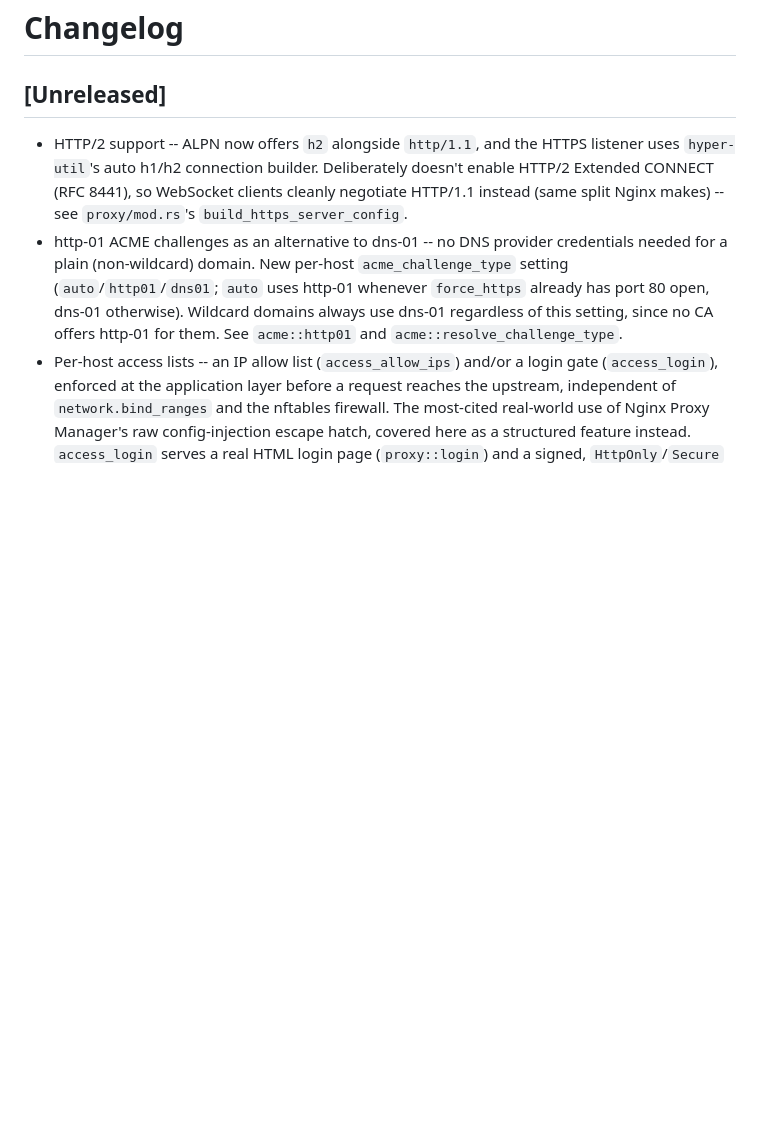
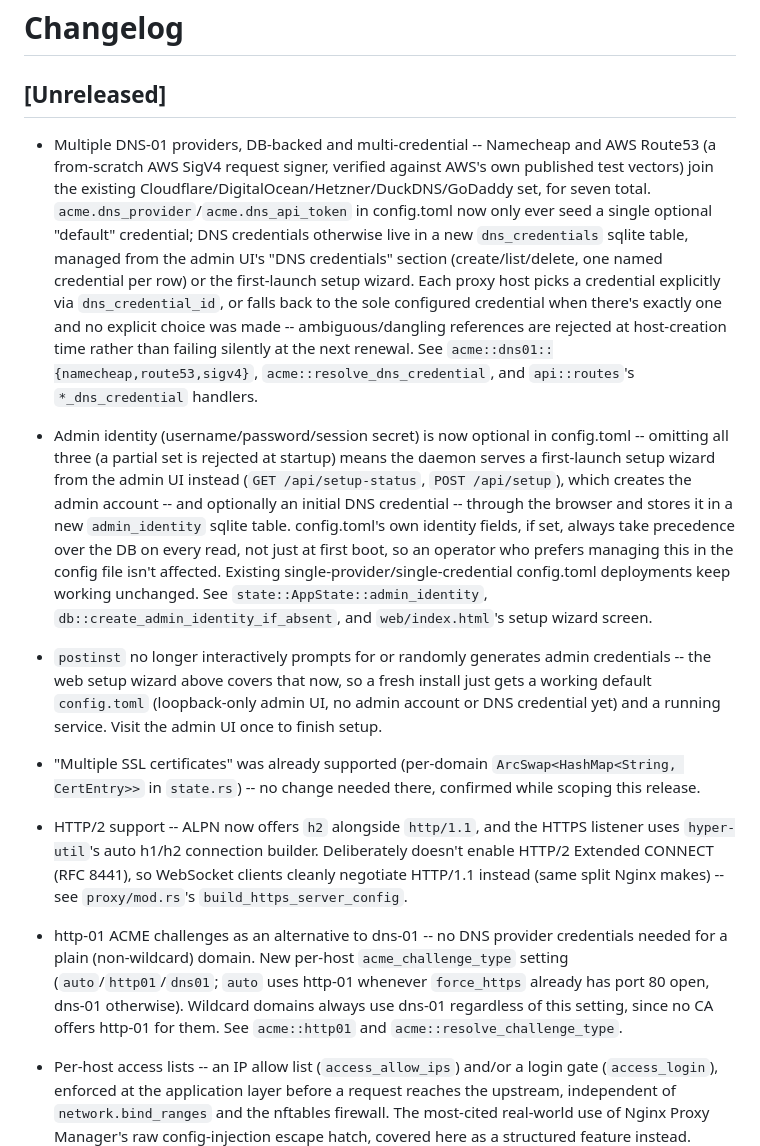
Before and after one commit to 4jpps/rust-proxy, a Markdown page: CHANGELOG.md, the part around the change. GitHub-like rendering; blank space fills up the shorter version.

Commit message:
docs: add CHANGELOG entries for multi-DNS-provider support and the DB-backed first-launch setup wizard
Covers this cycle's rust-proxy work: Namecheap/Route53 DNS-01 providers
(seven total now), the DB-backed multi-credential dns_credentials
table replacing the old single global provider/token, per-host
credential selection, the optional-in-config.toml admin identity with
its DB-backed fallback and first-launch setup wizard, and postinst's
simplified no-more-interactive-prompting first-install flow. Also notes
multi-cert support needed no change -- confirmed already in place.

```diff
--- a/CHANGELOG.md
+++ b/CHANGELOG.md
@@ -1,6 +1,44 @@
 # Changelog
 
 ## [Unreleased]
+
+- Multiple DNS-01 providers, DB-backed and multi-credential -- Namecheap
+  and AWS Route53 (a from-scratch AWS SigV4 request signer, verified
+  against AWS's own published test vectors) join the existing
+  Cloudflare/DigitalOcean/Hetzner/DuckDNS/GoDaddy set, for seven total.
+  `acme.dns_provider`/`acme.dns_api_token` in config.toml now only ever
+  seed a single optional "default" credential; DNS credentials
+  otherwise live in a new `dns_credentials` sqlite table, managed from
+  the admin UI's "DNS credentials" section (create/list/delete, one
+  named credential per row) or the first-launch setup wizard. Each
+  proxy host picks a credential explicitly via `dns_credential_id`, or
+  falls back to the sole configured credential when there's exactly
+  one and no explicit choice was made -- ambiguous/dangling references
+  are rejected at host-creation time rather than failing silently at
+  the next renewal. See `acme::dns01::{namecheap,route53,sigv4}`,
+  `acme::resolve_dns_credential`, and `api::routes`'s
+  `*_dns_credential` handlers.
+- Admin identity (username/password/session secret) is now optional in
+  config.toml -- omitting all three (a partial set is rejected at
+  startup) means the daemon serves a first-launch setup wizard from the
+  admin UI instead (`GET /api/setup-status`, `POST /api/setup`), which
+  creates the admin account -- and optionally an initial DNS
+  credential -- through the browser and stores it in a new
+  `admin_identity` sqlite table. config.toml's own identity fields, if
+  set, always take precedence over the DB on every read, not just at
+  first boot, so an operator who prefers managing this in the config
+  file isn't affected. Existing single-provider/single-credential
+  config.toml deployments keep working unchanged. See
+  `state::AppState::admin_identity`, `db::create_admin_identity_if_absent`,
+  and `web/index.html`'s setup wizard screen.
+- `postinst` no longer interactively prompts for or randomly generates
+  admin credentials -- the web setup wizard above covers that now, so a
+  fresh install just gets a working default `config.toml` (loopback-only
+  admin UI, no admin account or DNS credential yet) and a running
+  service. Visit the admin UI once to finish setup.
+- "Multiple SSL certificates" was already supported (per-domain
+  `ArcSwap<HashMap<String, CertEntry>>` in `state.rs`) -- no change
+  needed there, confirmed while scoping this release.
 
 - HTTP/2 support -- ALPN now offers `h2` alongside `http/1.1`, and the
   HTTPS listener uses `hyper-util`'s auto h1/h2 connection builder.
```
